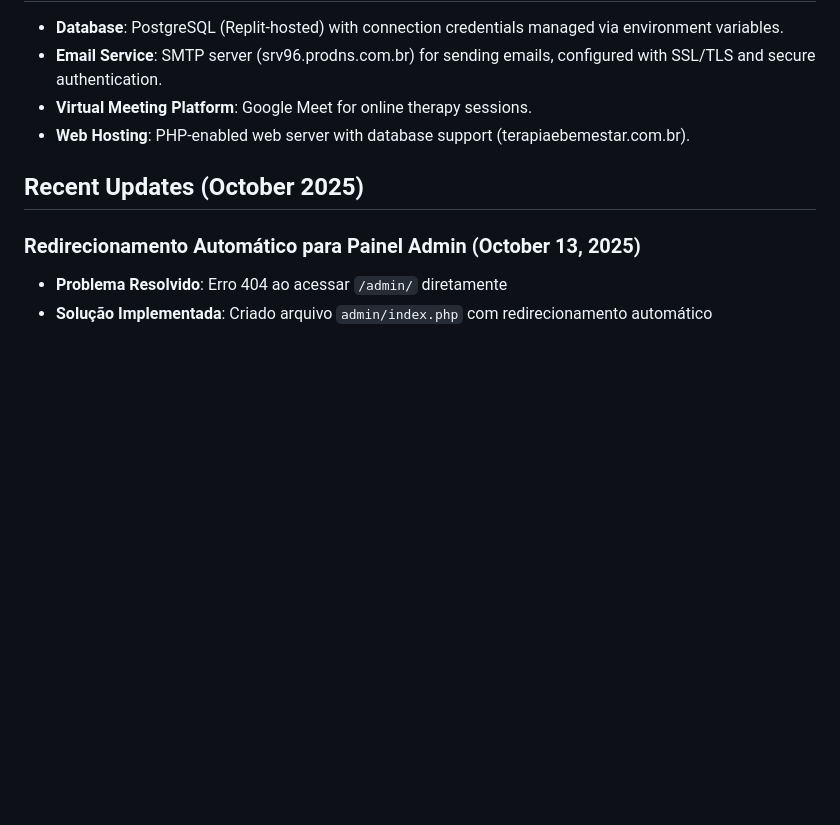
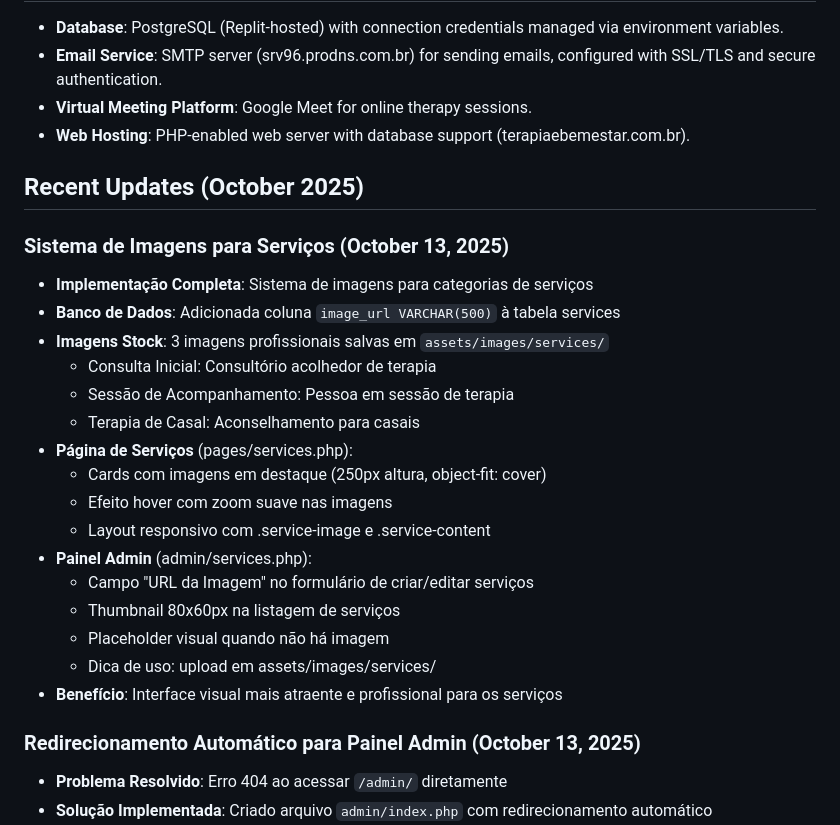
Before and after one commit to dombatista33/ScheduleFlow, a Markdown page: replit.md, the part around the change. GitHub-like rendering; blank space fills up the shorter version.

Commit message:
Add images to service categories and admin editing capabilities
Implement image upload functionality for services, update the services database table with an image_url column, and add image editing fields to the admin panel.

Replit-Commit-Author: Agent
Replit-Commit-Session-Id: 47204e8e-b07e-45ed-aac0-5ff624405137
Replit-Commit-Checkpoint-Type: full_checkpoint
Replit-Commit-Screenshot-Url: https://storage.googleapis.com/screenshot-production-us-central1/ab89884e-5875-4458-b792-226fd5564474/47204e8e-b07e-45ed-aac0-5ff624405137/EPmJ2ao

```diff
--- a/replit.md
+++ b/replit.md
@@ -40,6 +40,24 @@ The design emphasizes a minimalist, calming aesthetic using a neutral color pale
 
 ## Recent Updates (October 2025)
 
+### Sistema de Imagens para Serviços (October 13, 2025)
+- **Implementação Completa**: Sistema de imagens para categorias de serviços
+- **Banco de Dados**: Adicionada coluna `image_url VARCHAR(500)` à tabela services
+- **Imagens Stock**: 3 imagens profissionais salvas em `assets/images/services/`
+  - Consulta Inicial: Consultório acolhedor de terapia
+  - Sessão de Acompanhamento: Pessoa em sessão de terapia
+  - Terapia de Casal: Aconselhamento para casais
+- **Página de Serviços** (pages/services.php):
+  - Cards com imagens em destaque (250px altura, object-fit: cover)
+  - Efeito hover com zoom suave nas imagens
+  - Layout responsivo com .service-image e .service-content
+- **Painel Admin** (admin/services.php):
+  - Campo "URL da Imagem" no formulário de criar/editar serviços
+  - Thumbnail 80x60px na listagem de serviços
+  - Placeholder visual quando não há imagem
+  - Dica de uso: upload em assets/images/services/
+- **Benefício**: Interface visual mais atraente e profissional para os serviços
+
 ### Redirecionamento Automático para Painel Admin (October 13, 2025)
 - **Problema Resolvido**: Erro 404 ao acessar `/admin/` diretamente
 - **Solução Implementada**: Criado arquivo `admin/index.php` com redirecionamento automático
```
